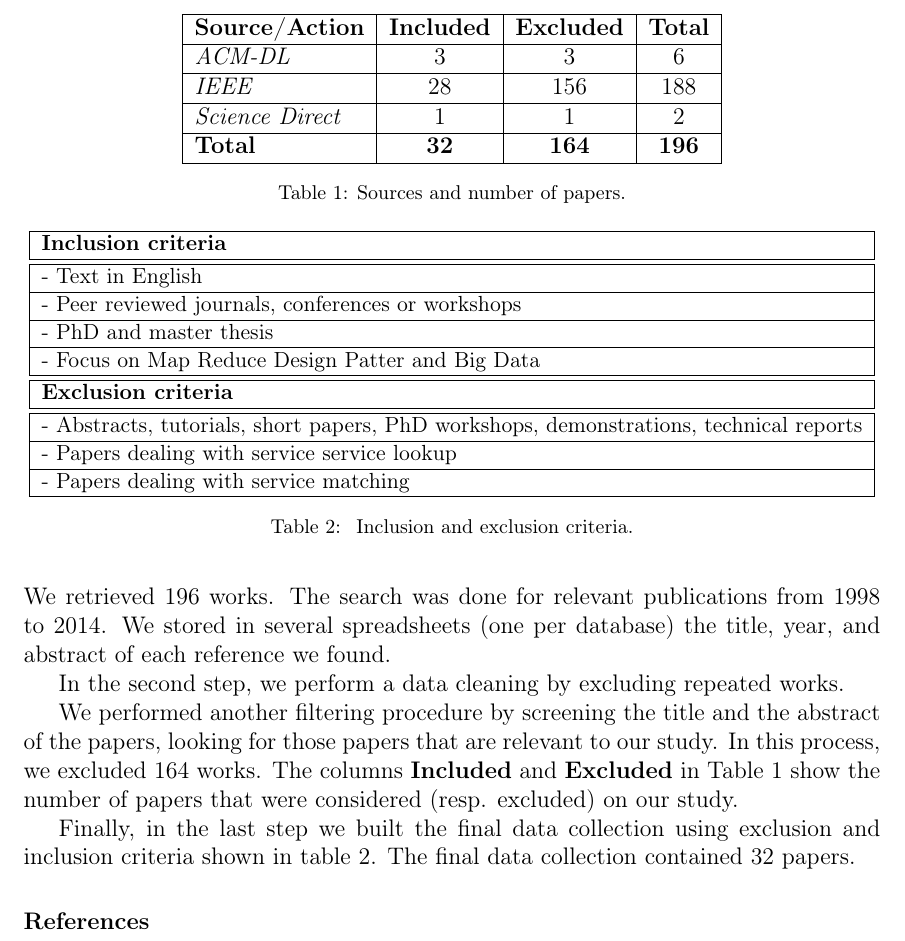
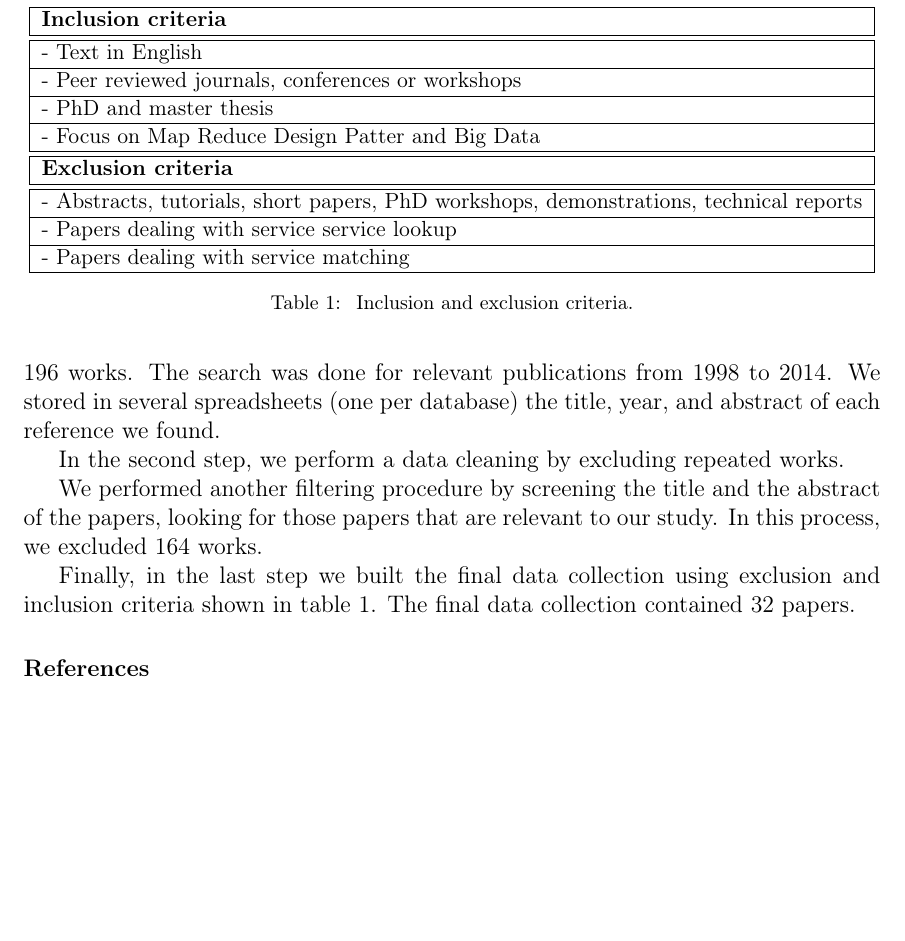
Before and after one commit to placidoneto/mapreduce-designpatterns-analysis, a LaTeX paper (paper/index.tex, which reads paper/mappingprocess.tex): part of page 3 of 3, cut at the place of the change, the shorter picture padded with empty space. Compiled offline with pdfLaTeX.

```diff
--- a/paper/mappingprocess.tex
+++ b/paper/mappingprocess.tex
@@ -71,13 +71,3 @@
 \textbf{OR} designpattern \textbf{OR} design-pattern)
 \end{quote}
 
-
-\begin{table}\centering
-\begin{tabular}{|l|c|c|c|} \hline
-\textbf{Source/Action}	& \textbf{Included}	& \textbf{Excluded}	& \textbf{Total}	\\ \hline
-\textit{ACM-DL}				& 3								& 3								& 6						\\ \hline
-\textit{IEEE}						& 28								& 156								& 188					\\ \hline
-\textit{Science Direct}	& 1								& 1							& 2					\\ \hline
-\textbf{Total}					& \textbf{32}			& \textbf{164}			& \textbf{196}	\\ \hline
-\end{tabular}
-\caption{\label{table:Sources}Sources and number of papers.}
@@ -98,8 +98,8 @@
 We performed another filtering procedure by screening the title and the abstract
 of the papers, looking for those papers that are relevant to our study.
 In this process, we excluded 164 works.
-The columns \textbf{Included} and \textbf{Excluded} in Table~\ref{table:Sources}
-show the number of papers that were considered (resp. excluded) on our study.
+% The columns \textbf{Included} and \textbf{Excluded} in Table~\ref{table:Sources}
+% show the number of papers that were considered (resp. excluded) on our study.
 
 Finally, in the last step we built the final data collection using exclusion
 and inclusion criteria shown in table \ref{table:criteria}. The final data
```
Also changed, not shown: paper/mappingprocess.tex (14 more changed lines).
